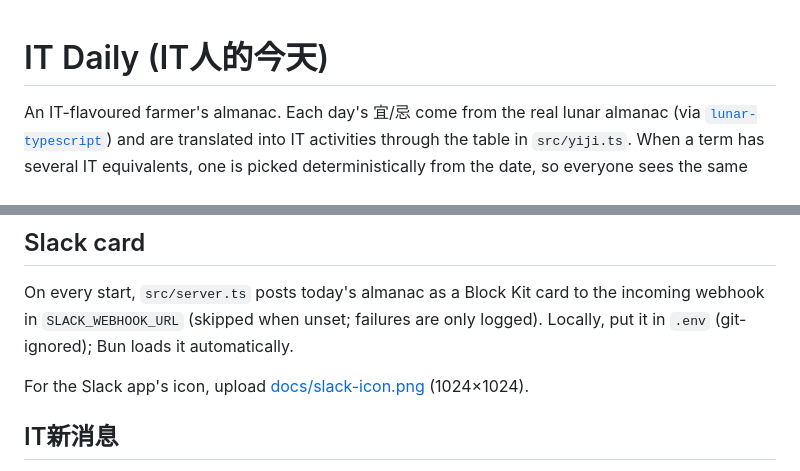
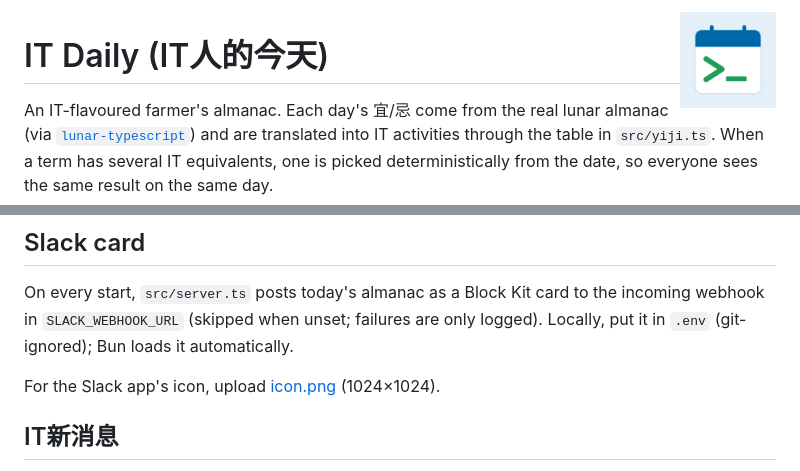
Before and after one commit to chenwei791129/ITDaily, a Markdown page: README.md, 2 parts joined by grey strips. Drawn GitHub-style.

Commit message:
docs: move app icon to repo root and show it in README

```diff
--- a/README.md
+++ b/README.md
@@ -1,3 +1,5 @@
+<img src="icon.png" alt="" width="96" align="right" />
+
 # IT Daily (IT人的今天)
 
 An IT-flavoured farmer's almanac. Each day's 宜/忌 come from the real lunar almanac
@@ -24,7 +26,7 @@ On every start, `src/server.ts` posts today's almanac as a Block Kit card to the
 incoming webhook in `SLACK_WEBHOOK_URL` (skipped when unset; failures are only logged).
 Locally, put it in `.env` (git-ignored); Bun loads it automatically.
 
-For the Slack app's icon, upload [docs/slack-icon.png](docs/slack-icon.png) (1024×1024).
+For the Slack app's icon, upload [icon.png](icon.png) (1024×1024).
 
 ## IT新消息
 
```
Also changed, not shown: icon.png (renamed from docs/slack-icon.png).
